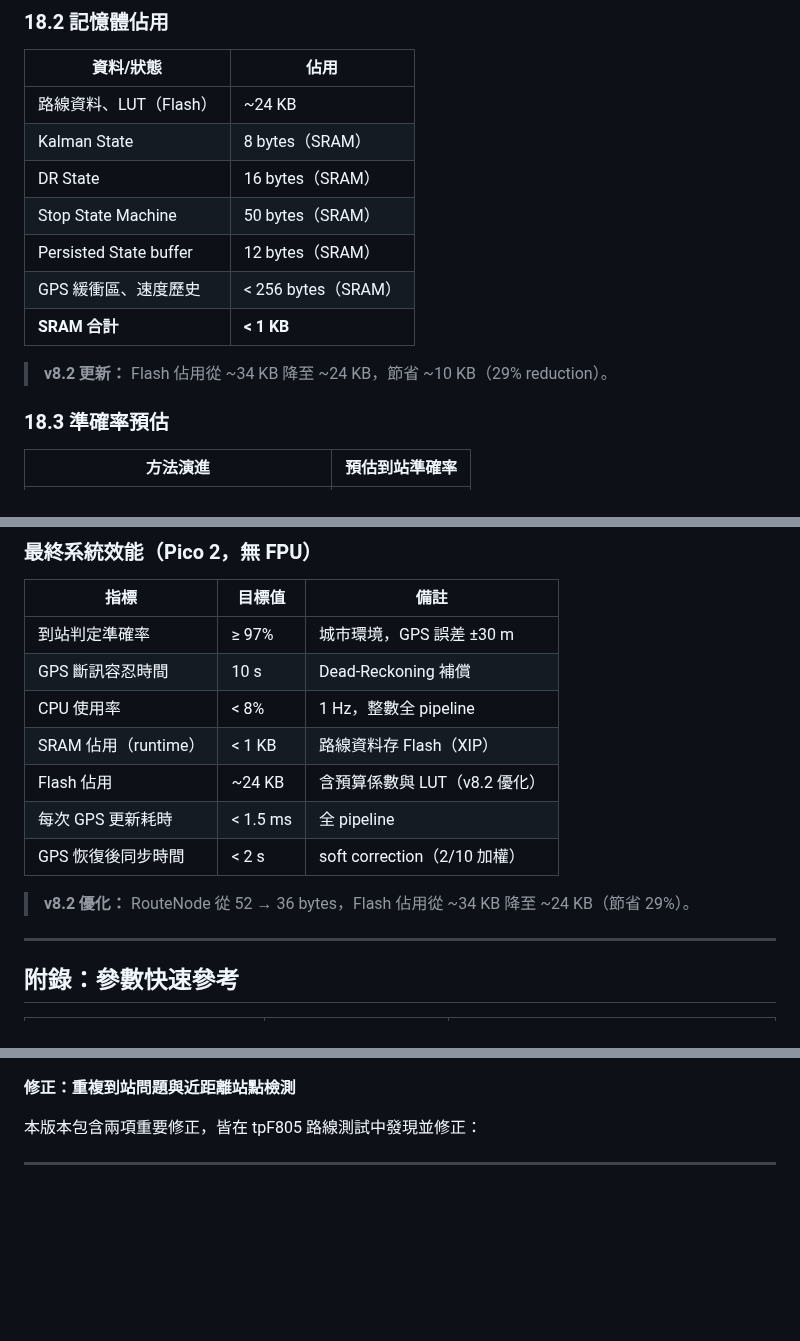
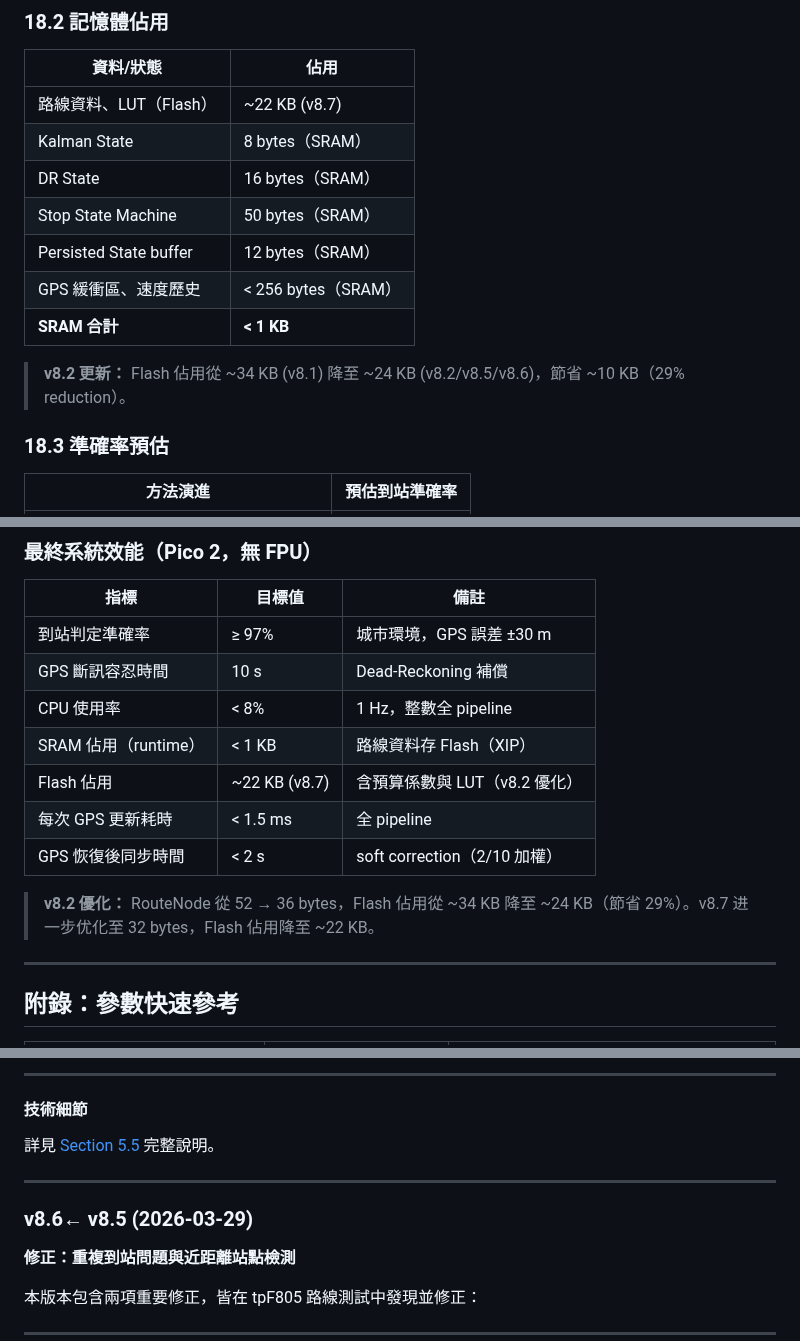
Before and after one commit to herryhou/bus_arrival, a Markdown page: docs/bus_arrival_tech_report_v8.md, 3 parts joined by grey strips. Rendered like a GitHub page; blank space fills up the shorter version.

```diff
--- a/docs/bus_arrival_tech_report_v8.md
+++ b/docs/bus_arrival_tech_report_v8.md
@@ -1325,7 +1330,7 @@ $$\text{best\_seg} = \arg\max_i \left[\, P(O \mid S=i) \cdot P(S=i \mid S=\text{
 
 | 資料/狀態 | 佔用 |
 |---------|------|
-| 路線資料、LUT（Flash） | ~24 KB |
+| 路線資料、LUT（Flash） | ~22 KB (v8.7) |
 | Kalman State | 8 bytes（SRAM） |
 | DR State | 16 bytes（SRAM） |
 | Stop State Machine | 50 bytes（SRAM） |
@@ -1333,7 +1338,7 @@ $$\text{best\_seg} = \arg\max_i \left[\, P(O \mid S=i) \cdot P(S=i \mid S=\text{
 | GPS 緩衝區、速度歷史 | < 256 bytes（SRAM） |
 | **SRAM 合計** | **< 1 KB** |
 
-> **v8.2 更新：** Flash 佔用從 ~34 KB 降至 ~24 KB，節省 ~10 KB（29% reduction）。
+> **v8.2 更新：** Flash 佔用從 ~34 KB (v8.1) 降至 ~24 KB (v8.2/v8.5/v8.6)，節省 ~10 KB（29% reduction）。
 
 ### 18.3 準確率預估
 
@@ -1426,11 +1431,11 @@ static CURRENT_STOP: AtomicU32 = AtomicU32::new(0);
 | GPS 斷訊容忍時間 | 10 s | Dead-Reckoning 補償 |
 | CPU 使用率 | < 8% | 1 Hz，整數全 pipeline |
 | SRAM 佔用（runtime） | < 1 KB | 路線資料存 Flash（XIP） |
-| Flash 佔用 | ~24 KB | 含預算係數與 LUT（v8.2 優化） |
+| Flash 佔用 | ~22 KB (v8.7) | 含預算係數與 LUT（v8.2 優化） |
 | 每次 GPS 更新耗時 | < 1.5 ms | 全 pipeline |
 | GPS 恢復後同步時間 | < 2 s | soft correction（2/10 加權） |
 
-> **v8.2 優化：** RouteNode 從 52 → 36 bytes，Flash 佔用從 ~34 KB 降至 ~24 KB（節省 29%）。
+> **v8.2 優化：** RouteNode 從 52 → 36 bytes，Flash 佔用從 ~34 KB 降至 ~24 KB（節省 29%）。v8.7 进一步优化至 32 bytes，Flash 佔用降至 ~22 KB。
 
 ---
 
@@ -1564,3 +1643,12 @@ $$\theta^* = \arg\max_\theta F_1\text{-score}(\theta)$$
+---
+
+#### 技術細節
+
+詳見 [Section 5.5](#55-routenode-結構優化v87) 完整說明。
+
+---
+
+### v8.6← v8.5 (2026-03-29)
 
 **修正：重複到站問題與近距離站點檢測**
 
```
Also changed, not shown: other parts of docs/bus_arrival_tech_report_v8.md (+100 -21 lines).
